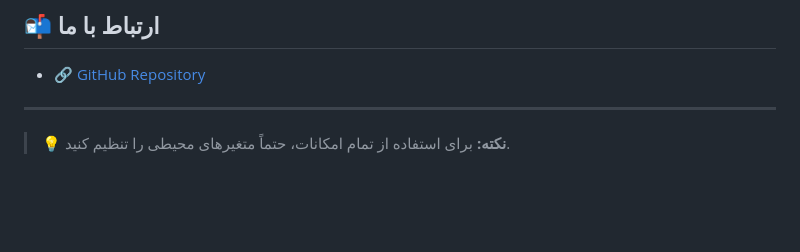
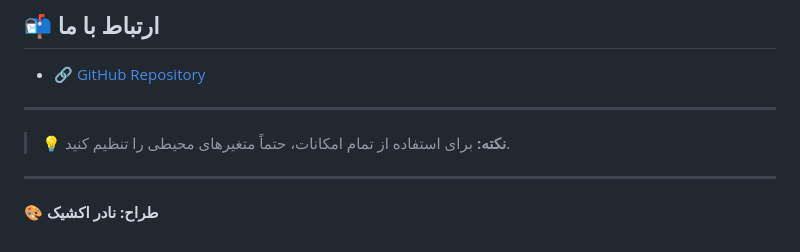
Before and after one commit to naderuser/panelnader, a Markdown page: README.md, the part around the change. Rendered like a GitHub page; blank space fills up the shorter version.

Commit message:
Add designer name to README

```diff
--- a/README.md
+++ b/README.md
@@ -124,3 +124,7 @@ panelnader/
 ---
 
 > 💡 **نکته:** برای استفاده از تمام امکانات، حتماً متغیرهای محیطی را تنظیم کنید.
+
+---
+
+🎨 **طراح: نادر اکشیک**
```
